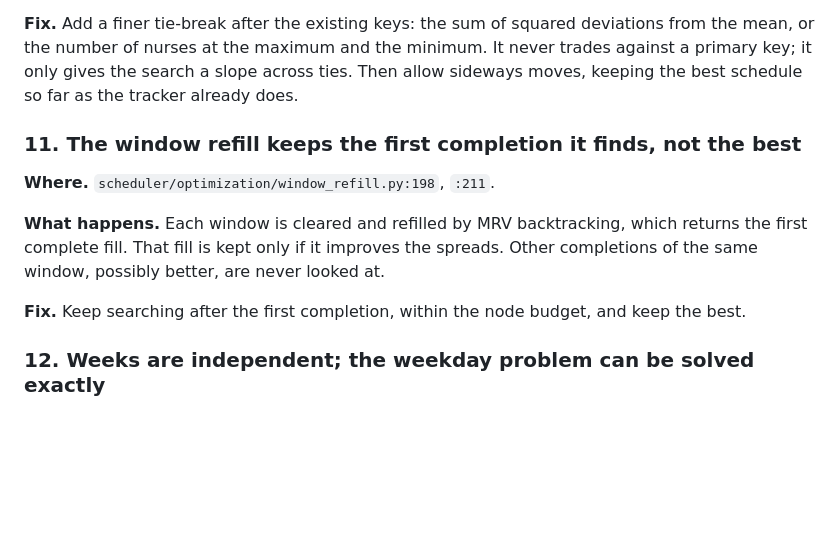
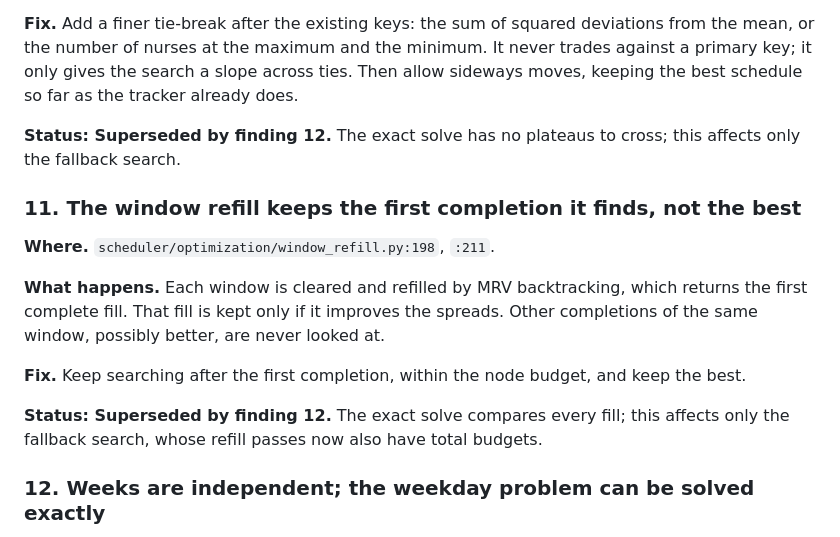
Before and after one commit to jr-mccoy/PACU-Scheduler, a Markdown page: docs/scheduler-optimization-audit.md, the part around one of its changes. GitHub-like rendering; blank space fills up the shorter version.

```diff
--- a/docs/scheduler-optimization-audit.md
+++ b/docs/scheduler-optimization-audit.md
@@ -381,6 +393,9 @@ minimum. It never trades against a primary key; it only gives the search a
 slope across ties. Then allow sideways moves, keeping the best schedule so
 far as the tracker already does.
 
+**Status: Superseded by finding 12.** The exact solve has no plateaus to
+cross; this affects only the fallback search.
+
 ### 11. The window refill keeps the first completion it finds, not the best
 
 **Where.** `scheduler/optimization/window_refill.py:198`, `:211`.
@@ -392,6 +407,10 @@ better, are never looked at.
 
 **Fix.** Keep searching after the first completion, within the node budget,
 and keep the best.
+
+**Status: Superseded by finding 12.** The exact solve compares every fill;
+this affects only the fallback search, whose refill passes now also have
+total budgets.
 
 ### 12. Weeks are independent; the weekday problem can be solved exactly
 
```
Also changed, not shown: other parts of docs/scheduler-optimization-audit.md (+16 -4 lines).
